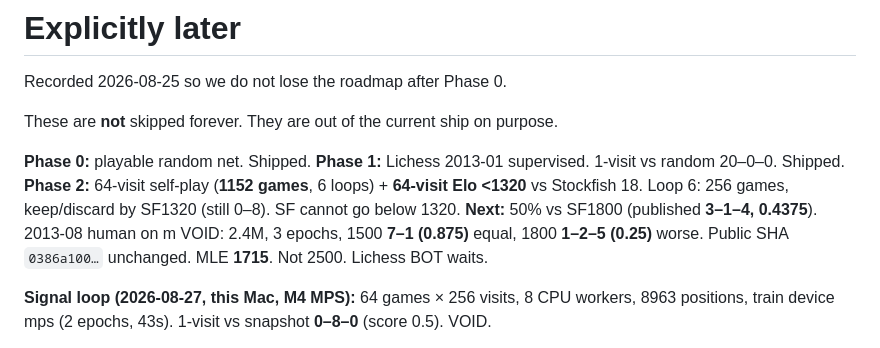
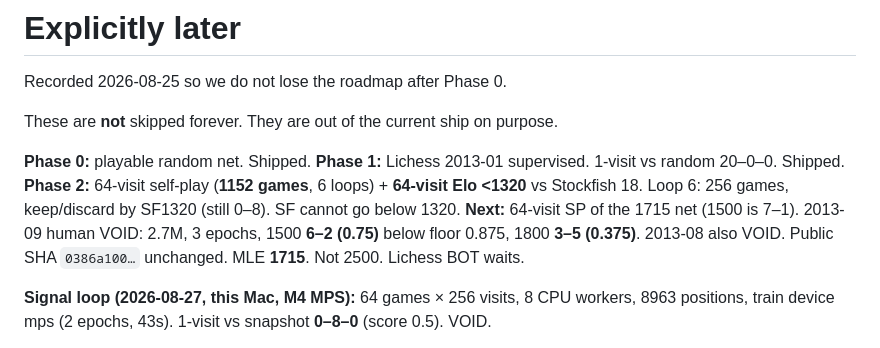
Before and after one commit to hanselhansel/hansel-chess-ai, a Markdown page: docs/LATER.md, the part around the change. Drawn GitHub-style.

Commit message:
docs: 2013-09 tinyaz-m human VOID (#22)
2.7M rows, 3 epochs. 1500 0.75 < floor 0.875. 1800 0.375. Public m SHA
0386a100 unchanged. MLE 1715.

```diff
--- a/docs/LATER.md
+++ b/docs/LATER.md
@@ -7,7 +7,7 @@ These are **not** skipped forever. They are out of the current ship on purpose.
 **Phase 0:** playable random net. Shipped.
 **Phase 1:** Lichess 2013-01 supervised. 1-visit vs random 20–0–0. Shipped.
 **Phase 2:** 64-visit self-play (**1152 games**, 6 loops) + **64-visit Elo <1320** vs Stockfish 18. Loop 6: 256 games, keep/discard by SF1320 (still 0–8). SF cannot go below 1320.
-**Next:** 50% vs SF1800 (published **3–1–4, 0.4375**). 2013-08 human on m VOID: 2.4M, 3 epochs, 1500 **7–1 (0.875)** equal, 1800 **1–2–5 (0.25)** worse. Public SHA `0386a100…` unchanged. MLE **1715**. Not 2500. Lichess BOT waits.
+**Next:** 64-visit SP of the 1715 net (1500 is 7–1). 2013-09 human VOID: 2.7M, 3 epochs, 1500 **6–2 (0.75)** below floor 0.875, 1800 **3–5 (0.375)**. 2013-08 also VOID. Public SHA `0386a100…` unchanged. MLE **1715**. Not 2500. Lichess BOT waits.
 
 **Signal loop (2026-08-27, this Mac, M4 MPS):** 64 games × 256 visits, 8 CPU workers, 8963 positions, train device mps (2 epochs, 43s). 1-visit vs snapshot **0–8–0** (score 0.5). VOID.
 
```
